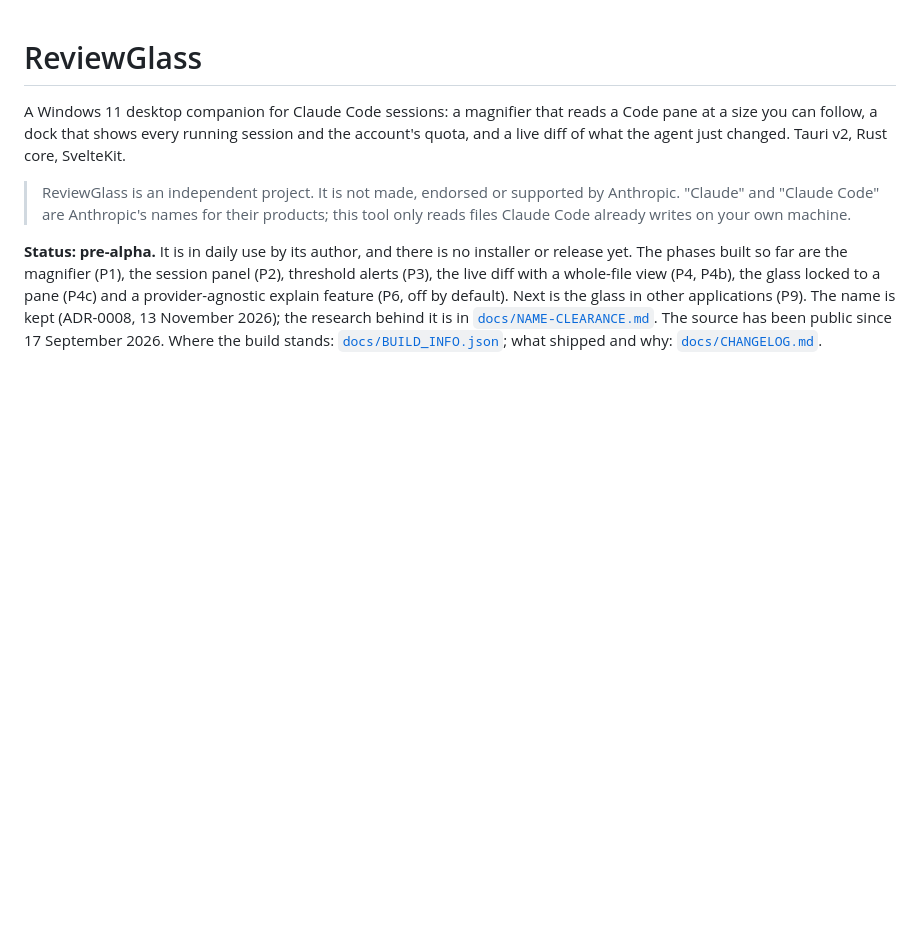
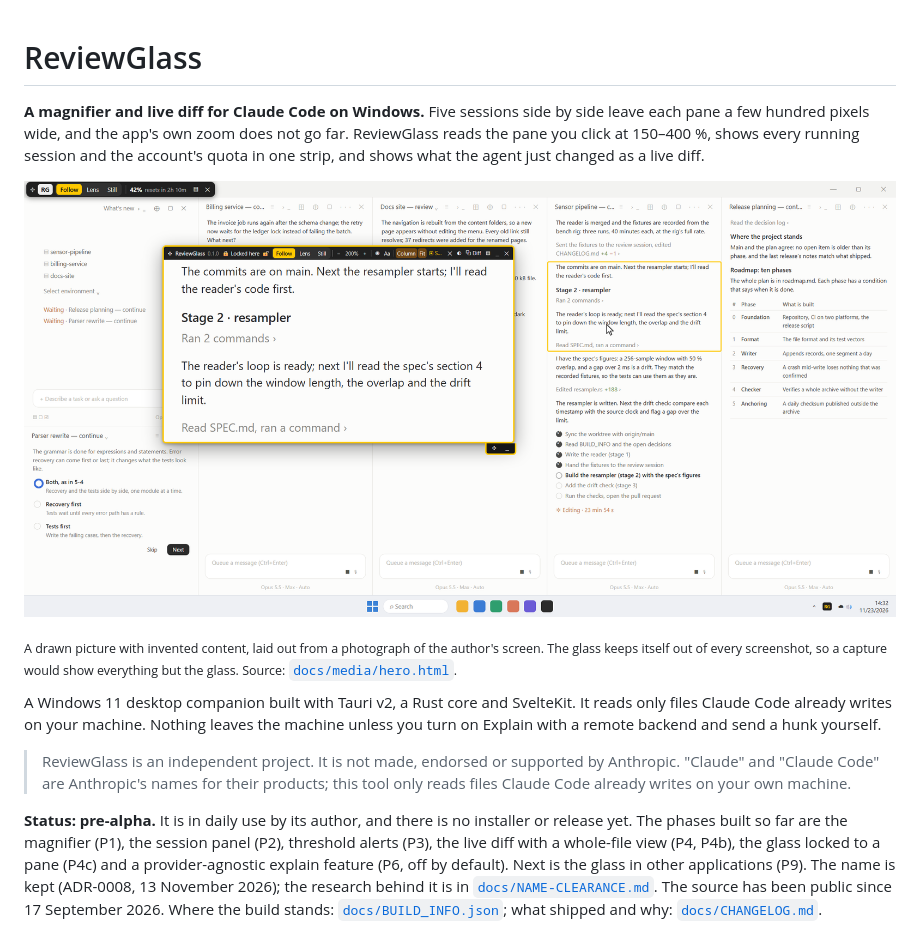
Before and after one commit to Sunrisesoftware-app/reviewglass, a Markdown page: README.md, the part around the change. Drawn GitHub-style; pictures changed too: docs/media/reviewglass-hero.png (added); blank space fills up the shorter version.

```diff
--- a/README.md
+++ b/README.md
@@ -1,8 +1,19 @@
 # ReviewGlass
 
-A Windows 11 desktop companion for Claude Code sessions: a magnifier that reads a Code
-pane at a size you can follow, a dock that shows every running session and the account's
-quota, and a live diff of what the agent just changed. Tauri v2, Rust core, SvelteKit.
+**A magnifier and live diff for Claude Code on Windows.** Five sessions side by side
+leave each pane a few hundred pixels wide, and the app's own zoom does not go far.
+ReviewGlass reads the pane you click at 150–400 %, shows every running session and the
+account's quota in one strip, and shows what the agent just changed as a live diff.
+
+![ReviewGlass over five Claude Code panes: the glass locked to one pane at 200 %, its frame on the pane, the dock in the corner](docs/media/reviewglass-hero.png)
+
+<sub>A drawn picture with invented content, laid out from a photograph of the author's
+screen. The glass keeps itself out of every screenshot, so a capture would show
+everything but the glass. Source: [`docs/media/hero.html`](docs/media/hero.html).</sub>
+
+A Windows 11 desktop companion built with Tauri v2, a Rust core and SvelteKit. It reads
+only files Claude Code already writes on your machine. Nothing leaves the machine
+unless you turn on Explain with a remote backend and send a hunk yourself.
 
 > ReviewGlass is an independent project. It is not made, endorsed or supported by
 > Anthropic. "Claude" and "Claude Code" are Anthropic's names for their products; this
```
Also changed, not shown: docs/CHANGELOG.md (+44 -0 lines), docs/media/social-preview.png (added), 3 other files.
